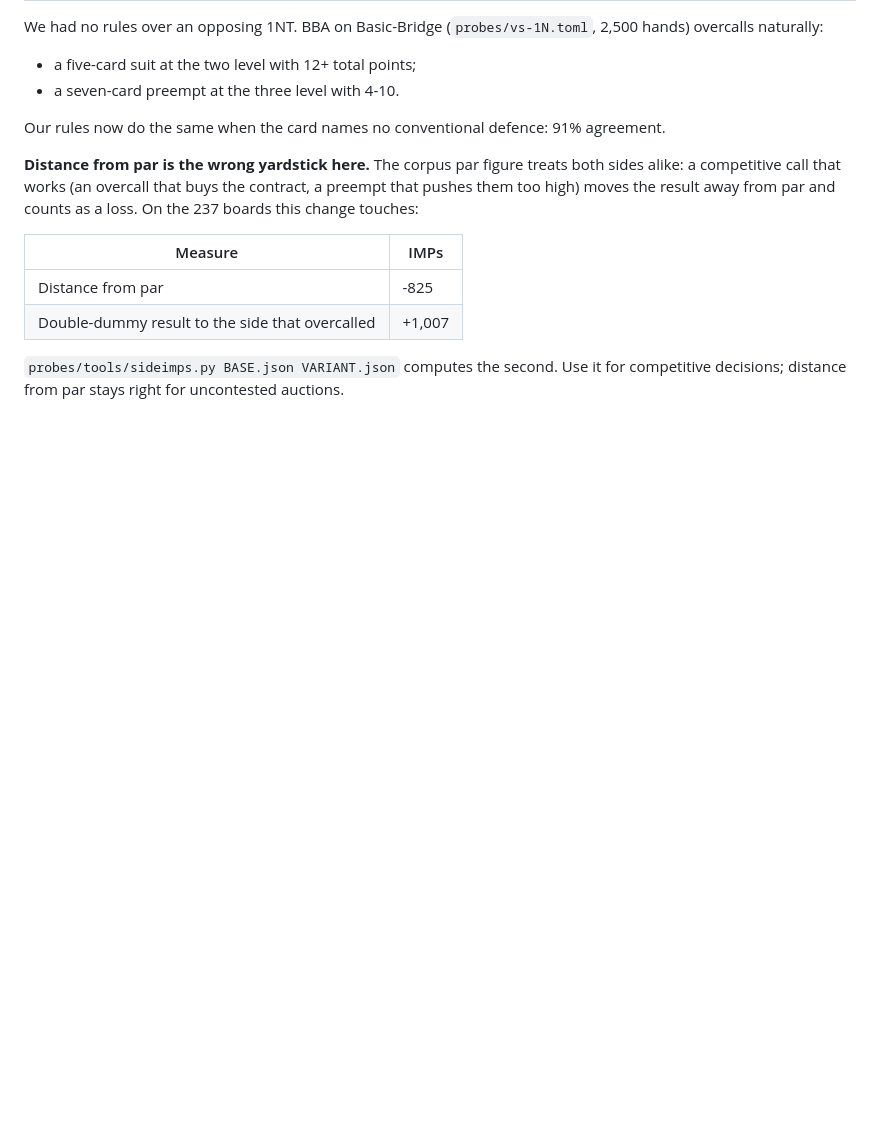
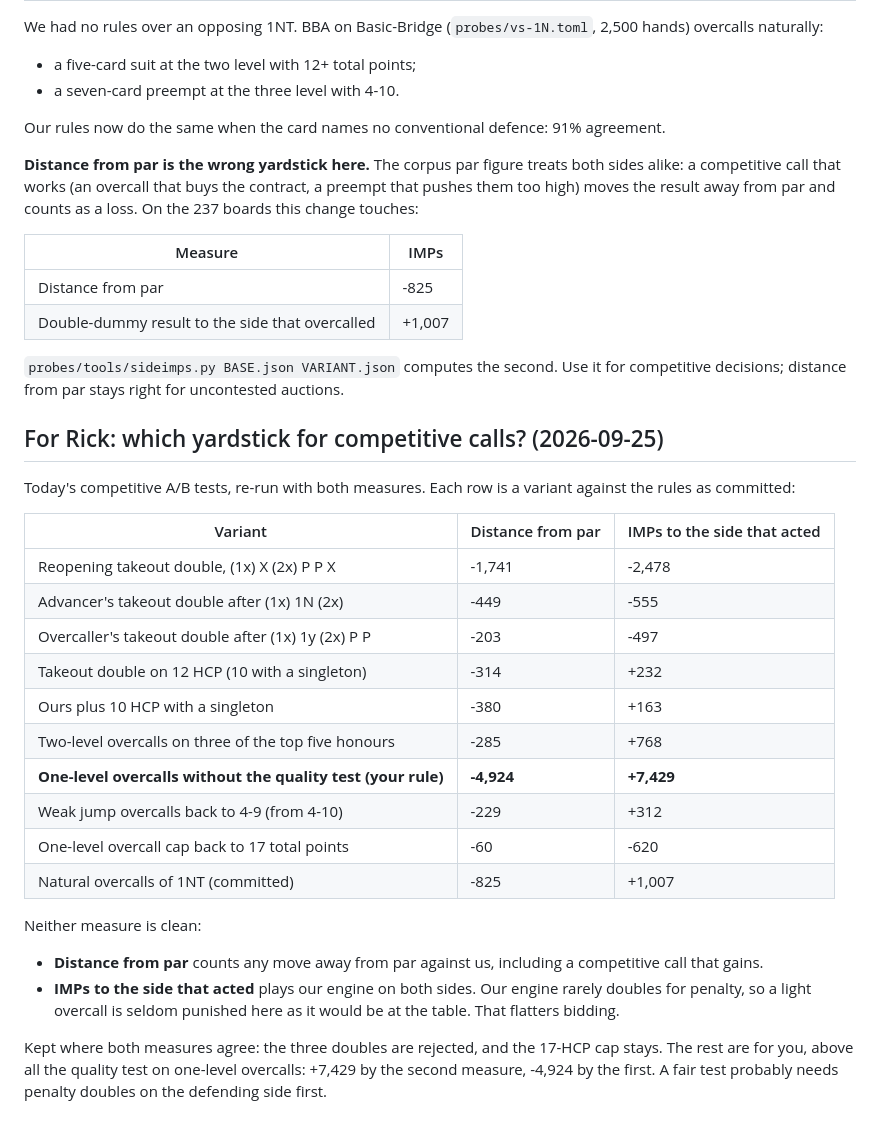
Before and after one commit to bridge-craftwork/rusty-bidding-bot, a Markdown page: conventions/competitive/overcalls.notes.md, the part around the change. GitHub-like rendering; blank space fills up the shorter version.

Commit message:
Notes: competitive A/B tests under both yardsticks, for Rick
Co-Authored-By: Claude Opus 5.5 <noreply@anthropic.com>

```diff
--- a/conventions/competitive/overcalls.notes.md
+++ b/conventions/competitive/overcalls.notes.md
@@ -151,3 +151,33 @@ change touches:
 `probes/tools/sideimps.py BASE.json VARIANT.json` computes the second.
 Use it for competitive decisions; distance from par stays right for
 uncontested auctions.
+
+## For Rick: which yardstick for competitive calls? (2026-09-25)
+
+Today's competitive A/B tests, re-run with both measures. Each row is a
+variant against the rules as committed:
+
+| Variant | Distance from par | IMPs to the side that acted |
+|---|---|---|
+| Reopening takeout double, (1x) X (2x) P P X | -1,741 | -2,478 |
+| Advancer's takeout double after (1x) 1N (2x) | -449 | -555 |
+| Overcaller's takeout double after (1x) 1y (2x) P P | -203 | -497 |
+| Takeout double on 12 HCP (10 with a singleton) | -314 | +232 |
+| Ours plus 10 HCP with a singleton | -380 | +163 |
+| Two-level overcalls on three of the top five honours | -285 | +768 |
+| **One-level overcalls without the quality test (your rule)** | **-4,924** | **+7,429** |
+| Weak jump overcalls back to 4-9 (from 4-10) | -229 | +312 |
+| One-level overcall cap back to 17 total points | -60 | -620 |
+| Natural overcalls of 1NT (committed) | -825 | +1,007 |
+
+Neither measure is clean:
+- **Distance from par** counts any move away from par against us,
+  including a competitive call that gains.
+- **IMPs to the side that acted** plays our engine on both sides. Our
+  engine rarely doubles for penalty, so a light overcall is seldom
+  punished here as it would be at the table. That flatters bidding.
+
+Kept where both measures agree: the three doubles are rejected, and the
+17-HCP cap stays. The rest are for you, above all the quality test on
+one-level overcalls: +7,429 by the second measure, -4,924 by the first.
+A fair test probably needs penalty doubles on the defending side first.
```
